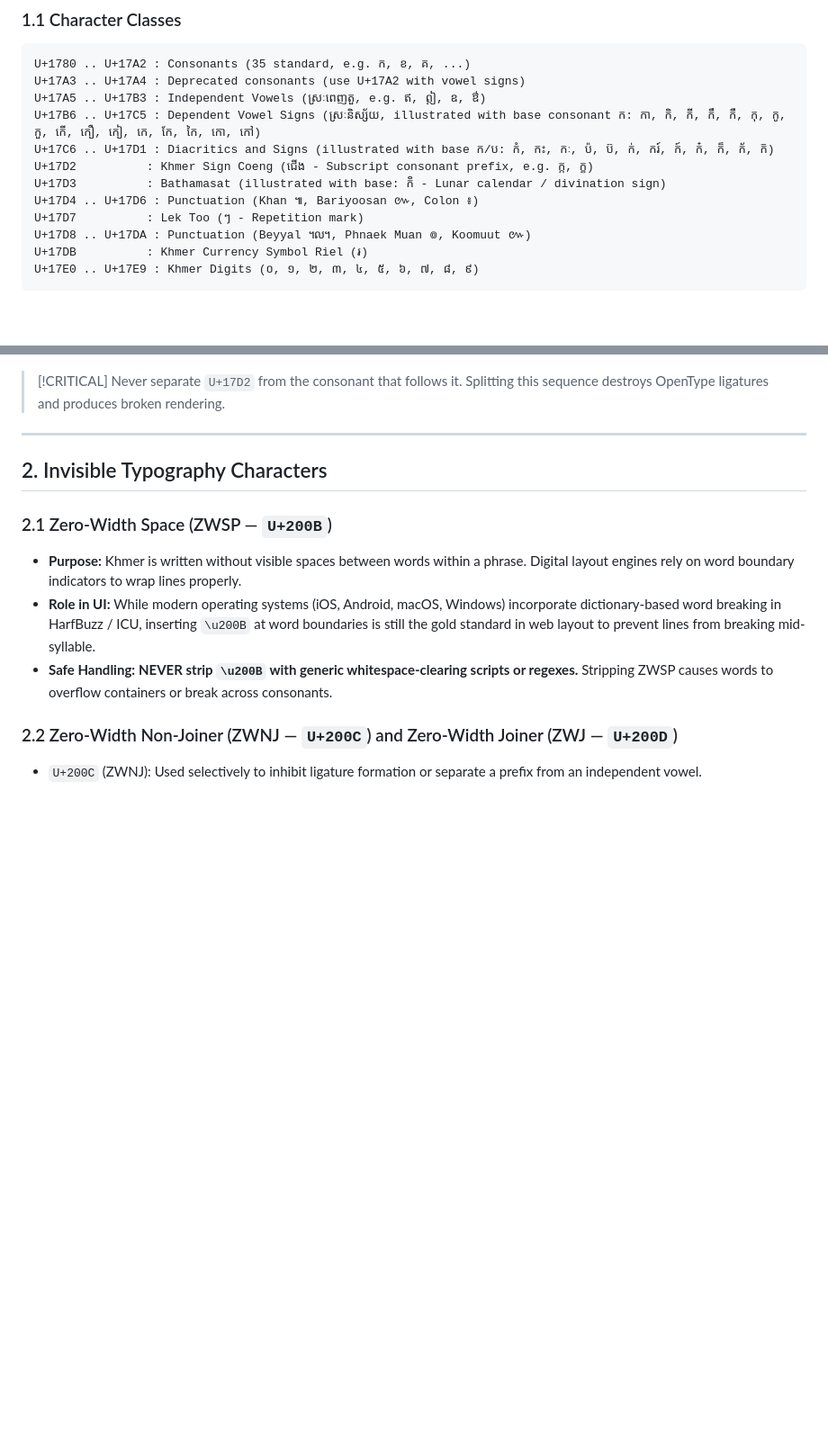
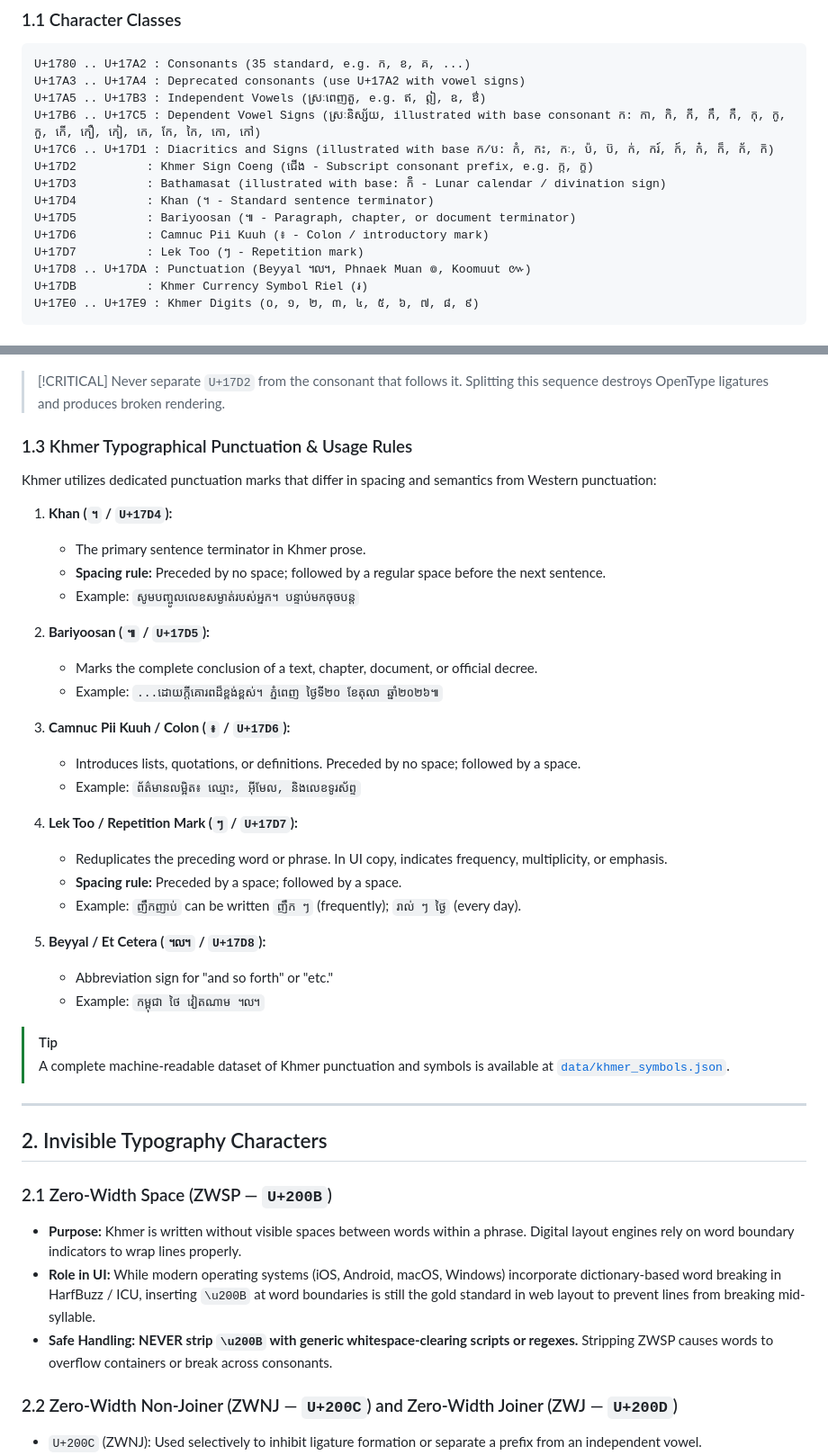
Before and after one commit to Chhunsour/khmer-localization, a Markdown page: references/unicode-and-typography.md, 2 parts joined by grey strips. Shown at 90% size. GitHub-like rendering; blank space fills up the shorter version.

Commit message:
docs(typography): expand Khmer punctuation and repetition mark guidance in unicode-and-typography.md [5/6]

```diff
--- a/references/unicode-and-typography.md
+++ b/references/unicode-and-typography.md
@@ -20,7 +20,9 @@ U+17B6 .. U+17C5 : Dependent Vowel Signs (ស្រៈនិស្ស័យ, ill
 U+17C6 .. U+17D1 : Diacritics and Signs (illustrated with base ក/ប: កំ, កះ, កៈ, ប៉, ប៊, ក់, ករ៍, ក៍, ក៎, ក៏, ក័, ក៑)
 U+17D2          : Khmer Sign Coeng (ជើង - Subscript consonant prefix, e.g. ក្ក, ក្ខ)
 U+17D3          : Bathamasat (illustrated with base: ក៓ - Lunar calendar / divination sign)
-U+17D4 .. U+17D6 : Punctuation (Khan ៕, Bariyoosan ៚, Colon ៖)
+U+17D4          : Khan (។ - Standard sentence terminator)
+U+17D5          : Bariyoosan (៕ - Paragraph, chapter, or document terminator)
+U+17D6          : Camnuc Pii Kuuh (៖ - Colon / introductory mark)
 U+17D7          : Lek Too (ៗ - Repetition mark)
 U+17D8 .. U+17DA : Punctuation (Beyyal ៘, Phnaek Muan ៙, Koomuut ៚)
 U+17DB          : Khmer Currency Symbol Riel (៛)
@@ -41,6 +43,35 @@ $$\text{Subscript Consonant} = \text{U+17D2 (Coeng)} + \text{Base Consonant}$$
 
 > [!CRITICAL]
 > Never separate `U+17D2` from the consonant that follows it. Splitting this sequence destroys OpenType ligatures and produces broken rendering.
+
+### 1.3 Khmer Typographical Punctuation & Usage Rules
+
+Khmer utilizes dedicated punctuation marks that differ in spacing and semantics from Western punctuation:
+
+1. **Khan (`។` / `U+17D4`):**
+   - The primary sentence terminator in Khmer prose.
+   - **Spacing rule:** Preceded by no space; followed by a regular space before the next sentence.
+   - Example: `សូមបញ្ចូលលេខសម្ងាត់របស់អ្នក។ បន្ទាប់មកចុចបន្ត`
+
+2. **Bariyoosan (`៕` / `U+17D5`):**
+   - Marks the complete conclusion of a text, chapter, document, or official decree.
+   - Example: `...ដោយក្តីគោរពដ៏ខ្ពង់ខ្ពស់។ ភ្នំពេញ ថ្ងៃទី២០ ខែតុលា ឆ្នាំ២០២៦៕`
+
+3. **Camnuc Pii Kuuh / Colon (`៖` / `U+17D6`):**
+   - Introduces lists, quotations, or definitions. Preceded by no space; followed by a space.
+   - Example: `ព័ត៌មានលម្អិត៖ ឈ្មោះ, អ៊ីមែល, និងលេខទូរស័ព្ទ`
+
+4. **Lek Too / Repetition Mark (`ៗ` / `U+17D7`):**
+   - Reduplicates the preceding word or phrase. In UI copy, indicates frequency, multiplicity, or emphasis.
+   - **Spacing rule:** Preceded by a space; followed by a space.
+   - Example: `ញឹកញាប់` can be written `ញឹក ៗ` (frequently); `រាល់ ៗ ថ្ងៃ` (every day).
+
+5. **Beyyal / Et Cetera (`៘` / `U+17D8`):**
+   - Abbreviation sign for "and so forth" or "etc."
+   - Example: `កម្ពុជា ថៃ វៀតណាម ៘`
+
+> [!TIP]
+> A complete machine-readable dataset of Khmer punctuation and symbols is available at [`data/khmer_symbols.json`](../data/khmer_symbols.json).
 
 ---
 
```
